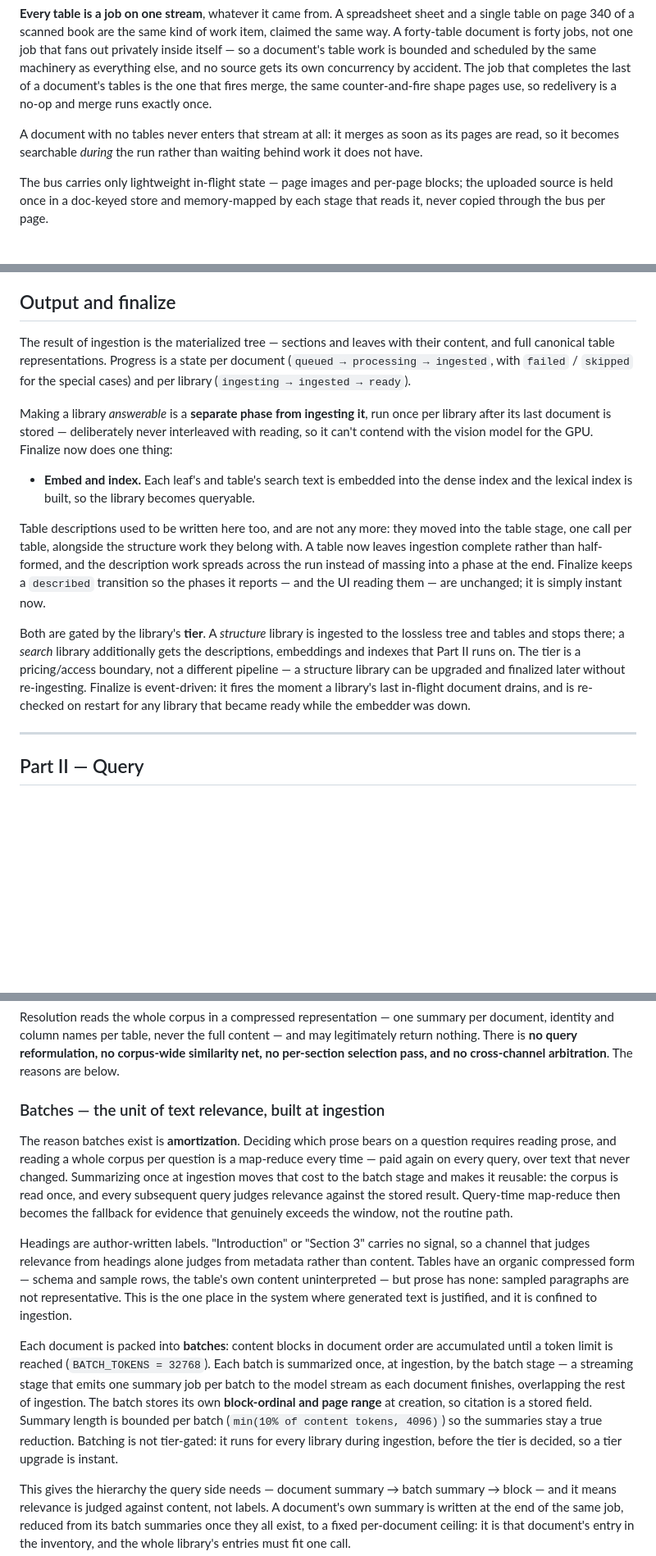
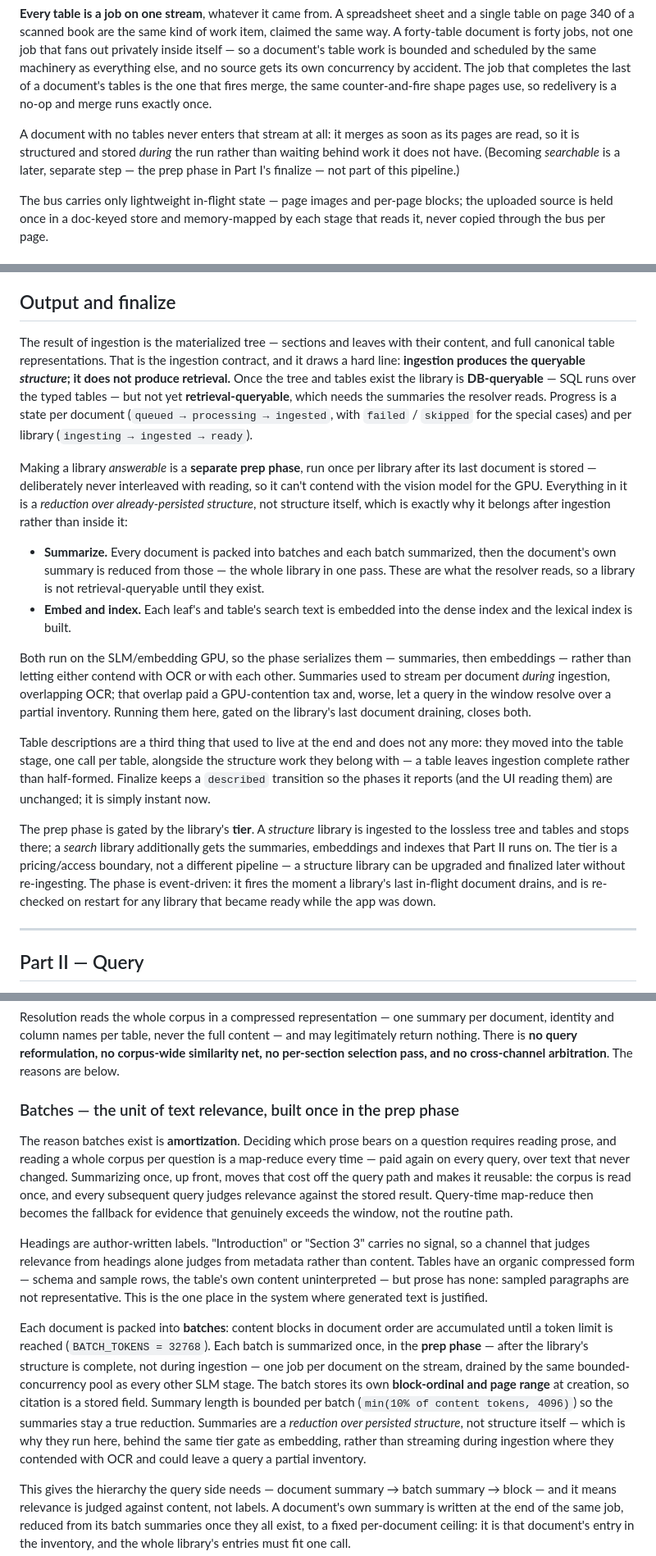
Before and after one commit to proafxin/citadel, a Markdown page: architecture.md, 3 parts joined by grey strips. Shown at 82% size. Rendered like a GitHub page; blank space fills up the shorter version.

Commit message:
docs(roflow): clarify ingestion boundary and finalize separation

```diff
--- a/architecture.md
+++ b/architecture.md
@@ -77,8 +77,9 @@ scheduled by the same machinery as everything else, and no source gets its own c
 job that completes the last of a document's tables is the one that fires merge, the same counter-and-fire
 shape pages use, so redelivery is a no-op and merge runs exactly once.
 
-A document with no tables never enters that stream at all: it merges as soon as its pages are read, so it
-becomes searchable *during* the run rather than waiting behind work it does not have.
+A document with no tables never enters that stream at all: it merges as soon as its pages are read, so it is
+structured and stored *during* the run rather than waiting behind work it does not have. (Becoming
+*searchable* is a later, separate step — the prep phase in Part I's finalize — not part of this pipeline.)
 
 The bus carries only lightweight in-flight state — page images and per-page blocks; the uploaded source is
 held once in a doc-keyed store and memory-mapped by each stage that reads it, never copied through the bus
@@ -378,28 +379,39 @@ Search text is indexed two ways: dense multilingual vectors for meaning, and exa
 ## Output and finalize
 
 The result of ingestion is the materialized tree — sections and leaves with their content, and full
-canonical table representations. Progress is a state per document (`queued → processing → ingested`, with
-`failed` / `skipped` for the special cases) and per library (`ingesting → ingested → ready`).
+canonical table representations. That is the ingestion contract, and it draws a hard line: **ingestion
+produces the queryable *structure*; it does not produce retrieval.** Once the tree and tables exist the
+library is **DB-queryable** — SQL runs over the typed tables — but not yet **retrieval-queryable**, which
+needs the summaries the resolver reads. Progress is a state per document (`queued → processing → ingested`,
+with `failed` / `skipped` for the special cases) and per library (`ingesting → ingested → ready`).
 
-Making a library *answerable* is a **separate phase from ingesting it**, run once per library after its
-last document is stored — deliberately never interleaved with reading, so it can't contend with the vision
-model for the GPU. Finalize now does one thing:
+Making a library *answerable* is a **separate prep phase**, run once per library after its last document is
+stored — deliberately never interleaved with reading, so it can't contend with the vision model for the GPU.
+Everything in it is a *reduction over already-persisted structure*, not structure itself, which is exactly
+why it belongs after ingestion rather than inside it:
 
+- **Summarize.** Every document is packed into batches and each batch summarized, then the document's own
+  summary is reduced from those — the whole library in one pass. These are what the resolver reads, so a
+  library is not retrieval-queryable until they exist.
 - **Embed and index.** Each leaf's and table's search text is embedded into the dense index and the lexical
-  index is built, so the library becomes queryable.
+  index is built.
 
-Table descriptions used to be written here too, and are not any more: they moved into the table stage, one
-call per table, alongside the structure work they belong with. A table now leaves ingestion complete rather
-than half-formed, and the description work spreads across the run instead of massing into a phase at the
-end. Finalize keeps a `described` transition so the phases it reports — and the UI reading them — are
-unchanged; it is simply instant now.
+Both run on the SLM/embedding GPU, so the phase serializes them — summaries, then embeddings — rather than
+letting either contend with OCR or with each other. Summaries used to stream per document *during* ingestion,
+overlapping OCR; that overlap paid a GPU-contention tax and, worse, let a query in the window resolve over a
+partial inventory. Running them here, gated on the library's last document draining, closes both.
 
-Both are gated by the library's **tier**. A *structure* library is ingested to the lossless tree and
-tables and stops there; a *search* library additionally gets the descriptions, embeddings and indexes that
-Part II runs on. The tier is a pricing/access boundary, not a different pipeline — a structure library can
-be upgraded and finalized later without re-ingesting. Finalize is event-driven: it fires the moment a
-library's last in-flight document drains, and is re-checked on restart for any library that became ready
-while the embedder was down.
+Table descriptions are a third thing that used to live at the end and does not any more: they moved into the
+table stage, one call per table, alongside the structure work they belong with — a table leaves ingestion
+complete rather than half-formed. Finalize keeps a `described` transition so the phases it reports (and the
+UI reading them) are unchanged; it is simply instant now.
+
+The prep phase is gated by the library's **tier**. A *structure* library is ingested to the lossless tree
+and tables and stops there; a *search* library additionally gets the summaries, embeddings and indexes that
+Part II runs on. The tier is a pricing/access boundary, not a different pipeline — a structure library can be
+upgraded and finalized later without re-ingesting. The phase is event-driven: it fires the moment a library's
+last in-flight document drains, and is re-checked on restart for any library that became ready while the app
+was down.
 
 ---
 
@@ -436,11 +448,11 @@ column names per table, never the full content — and may legitimately return n
 reformulation, no corpus-wide similarity net, no per-section selection pass, and no cross-channel
 arbitration**. The reasons are below.
 
-### Batches — the unit of text relevance, built at ingestion
+### Batches — the unit of text relevance, built once in the prep phase
 
 The reason batches exist is **amortization**. Deciding which prose bears on a question requires reading
 prose, and reading a whole corpus per question is a map-reduce every time — paid again on every query, over
-text that never changed. Summarizing once at ingestion moves that cost to the batch stage and makes it
+text that never changed. Summarizing once, up front, moves that cost off the query path and makes it
 reusable: the corpus is read once, and every subsequent query judges relevance against the stored result.
 Query-time map-reduce then becomes the fallback for evidence that genuinely exceeds the window, not the
 routine path.
@@ -449,15 +461,16 @@ Headings are author-written labels. "Introduction" or "Section 3" carries no sig
 judges relevance from headings alone judges from metadata rather than content. Tables have an organic
 compressed form — schema and sample rows, the table's own content uninterpreted — but prose has none:
 sampled paragraphs are not representative. This is the one place in the system where generated text is
-justified, and it is confined to ingestion.
+justified.
 
 Each document is packed into **batches**: content blocks in document order are accumulated until a token
-limit is reached (`BATCH_TOKENS = 32768`). Each batch is summarized once, at ingestion, by the batch stage —
-a streaming stage that emits one summary job per batch to the model stream as each document finishes,
-overlapping the rest of ingestion. The batch stores its own **block-ordinal and page range** at creation, so
-citation is a stored field. Summary length is bounded per batch (`min(10% of content tokens, 4096)`) so the
-summaries stay a true reduction. Batching is not tier-gated: it runs for every library during ingestion,
-before the tier is decided, so a tier upgrade is instant.
+limit is reached (`BATCH_TOKENS = 32768`). Each batch is summarized once, in the **prep phase** — after the
+library's structure is complete, not during ingestion — one job per document on the stream, drained by the
+same bounded-concurrency pool as every other SLM stage. The batch stores its own **block-ordinal and page
+range** at creation, so citation is a stored field. Summary length is bounded per batch (`min(10% of content
+tokens, 4096)`) so the summaries stay a true reduction. Summaries are a *reduction over persisted structure*,
+not structure itself — which is why they run here, behind the same tier gate as embedding, rather than
+streaming during ingestion where they contended with OCR and could leave a query a partial inventory.
 
 This gives the hierarchy the query side needs — document summary → batch summary → block — and it means
 relevance is judged against content, not labels. A document's own summary is written at the end of the same
```
Also changed, not shown: other parts of architecture.md (+2 -1 lines).
